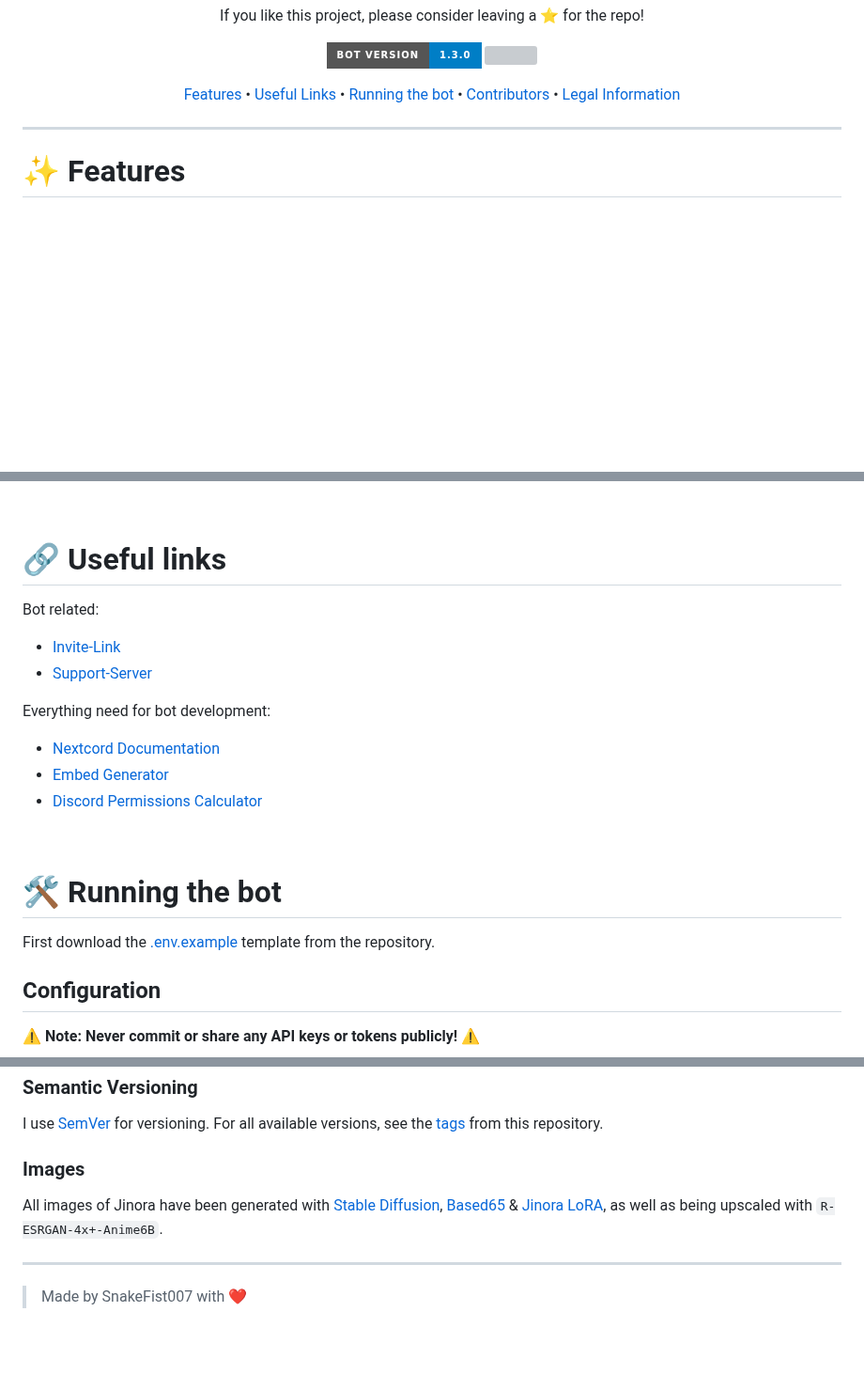
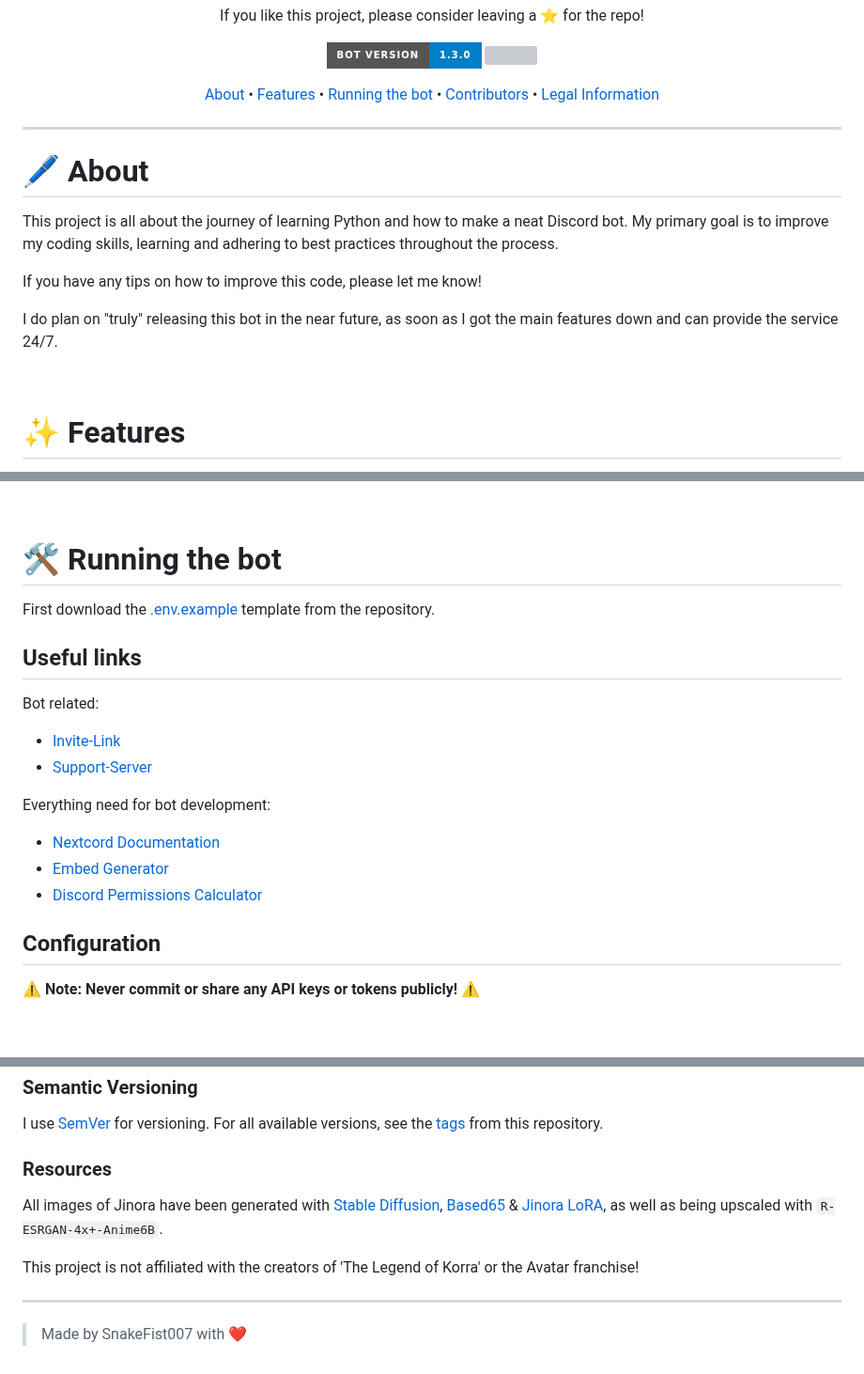
Before and after one commit to SnakeFist007/jinora-nextcord, a Markdown page: README.md, 3 parts joined by grey strips. Shown at 94% size. GitHub-like rendering; badges without logos; blank space fills up the shorter version; grey boxes are pictures that could not be loaded.

```diff
--- a/README.md
+++ b/README.md
@@ -41,18 +41,27 @@
 </p>
 
 <p align="center">
-  <a href="#-features">Features</a>
+    <a href="#-about">About</a>
   •
-  <a href="#-useful-links">Useful Links</a>
+    <a href="#-features">Features</a>
   •
-  <a href="#-running-the-bot">Running the bot</a>
+    <a href="#-running-the-bot">Running the bot</a>
   •
-  <a href="#-contributors">Contributors</a>
+    <a href="#-contributors">Contributors</a>
   •
-  <a href="#%EF%B8%8F-legal-information">Legal Information</a>
+    <a href="#%EF%B8%8F-legal-information">Legal Information</a>
 </p>
 
 <hr>
+
+# 🖊️ About
+This project is all about the journey of learning Python and how to make a neat Discord bot. My primary goal is to improve my coding skills, learning and adhering to best practices throughout the process.
+
+If you have any tips on how to improve this code, please let me know!
+
+I do plan on "truly" releasing this bot in the near future, as soon as I got the main features down and can provide the service 24/7.
+
+<br>
 
 # ✨ Features
 - Question of the Day
@@ -73,7 +82,10 @@ Want to improve this project yourself? Any contributions you make are greatly ap
 
 <br>
 
-# 🔗 Useful links
+# 🛠 Running the bot
+First download the [.env.example](/.env.example) template from the repository.
+
+## Useful links
 Bot related:
 - [Invite-Link](https://discord.com/oauth2/authorize?client_id=723619199523487883&permissions=274877958144&scope=bot%20applications.commands)
 - [Support-Server](https://discord.gg/aJwqJtnyS4)
@@ -83,10 +95,6 @@ Everything need for bot development:
 - [Embed Generator](https://embed.dan.onl)
 - [Discord Permissions Calculator](https://discordapi.com/permissions.html#0)
 
-<br>
-
-# 🛠 Running the bot
-First download the [.env.example](/.env.example) template from the repository.
 
 ## Configuration
 
@@ -137,8 +145,10 @@ This project is licensed under the [GNU Affero General Public License 3.0](/LICE
 ### Semantic Versioning
 I use [SemVer](https://semver.org) for versioning. For all available versions, see the [tags](https://github.com/SnakeFist007/jinora-nextcord/tags) from this repository.
 
-### Images
+### Resources
 All images of Jinora have been generated with [Stable Diffusion](https://github.com/AUTOMATIC1111/stable-diffusion-webui), [Based65](https://civitai.com/models/31546/based65) & [Jinora LoRA](https://civitai.com/models/51783/jinora-the-legend-of-korra-lora), as well as being upscaled with `R-ESRGAN-4x+-Anime6B`.
+
+This project is not affiliated with the creators of 'The Legend of Korra' or the Avatar franchise!
 
 ---
 
```
